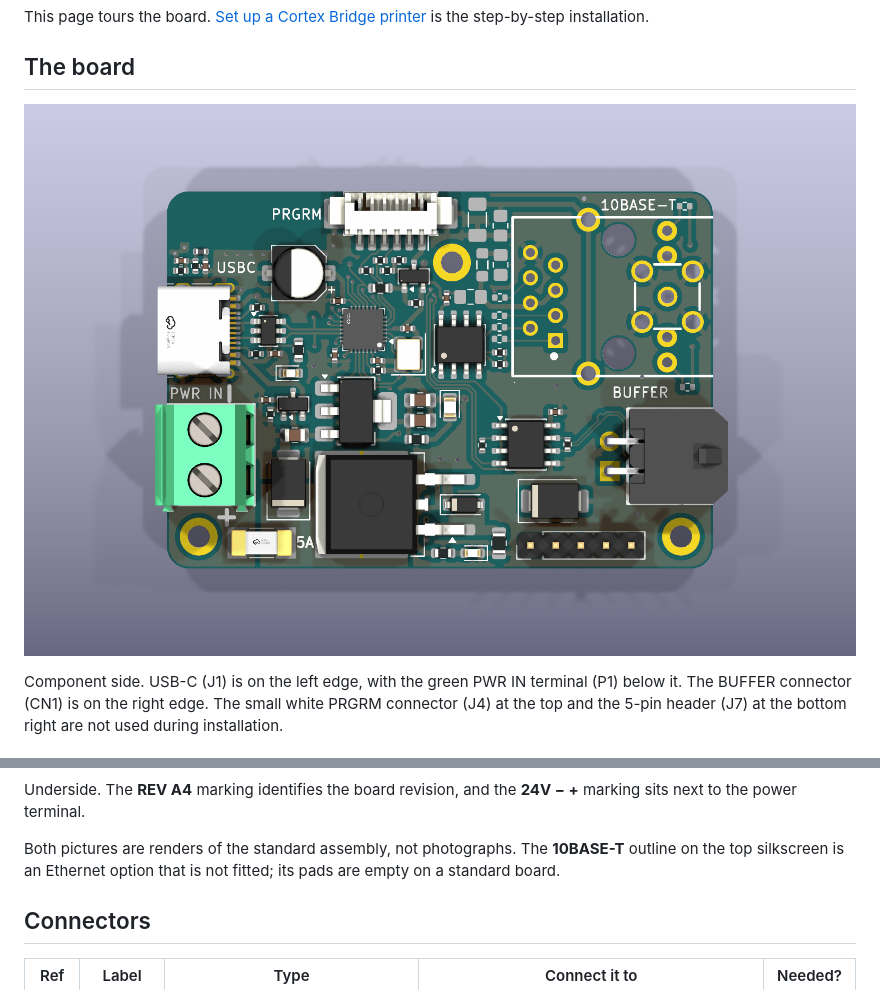
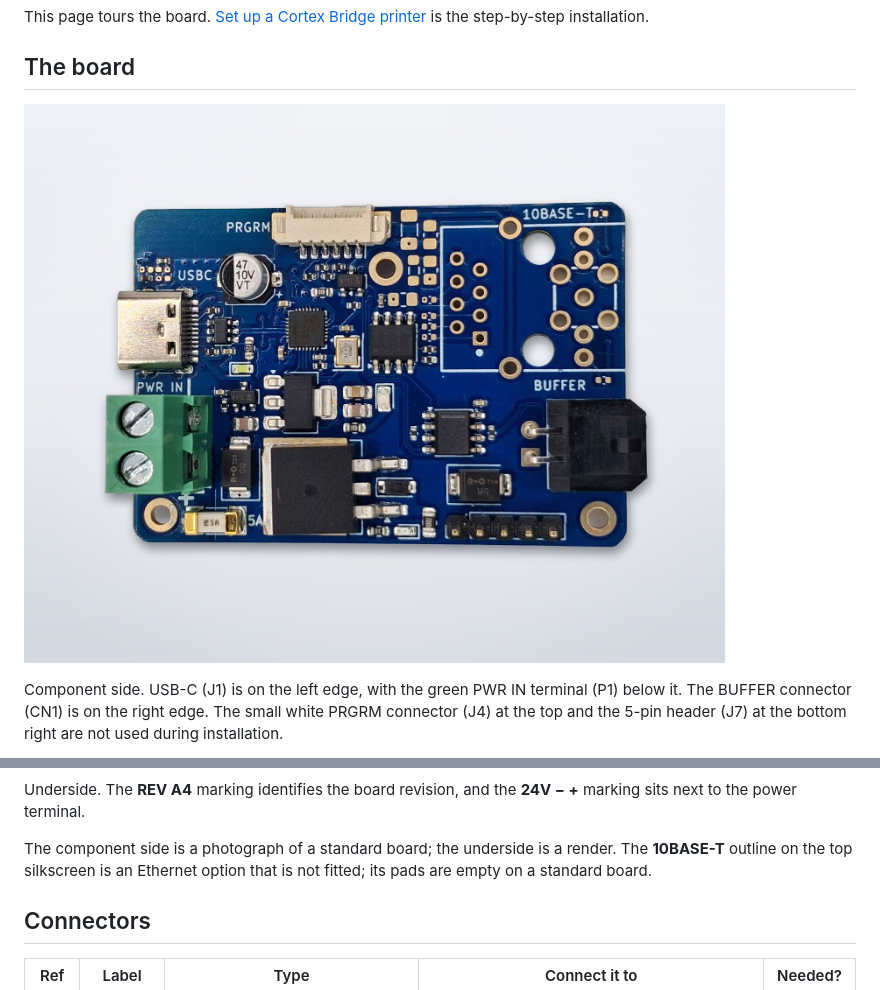
Before and after one commit to OpenAMSOrg/openams, a Markdown page: docs/guide/cortex-bridge-hardware.md, 2 parts joined by grey strips. Rendered like a GitHub page; pictures changed too: docs/images/cortex-bridge-a4-photo.jpg (added).

```diff
--- a/docs/guide/cortex-bridge-hardware.md
+++ b/docs/guide/cortex-bridge-hardware.md
@@ -24,7 +24,7 @@ is the step-by-step installation.
 
 ## The board
 
-![Cortex Bridge Rev A4, component side](../images/cortex-bridge-a4-top.png)
+![Cortex Bridge Rev A4, component side](../images/cortex-bridge-a4-photo.jpg)
 
 Component side. USB-C (J1) is on the left edge, with the green PWR IN terminal
 (P1) below it. The BUFFER connector (CN1) is on the right edge. The small white
@@ -36,9 +36,9 @@ are not used during installation.
 Underside. The **REV A4** marking identifies the board revision, and the
 **24V − +** marking sits next to the power terminal.
 
-Both pictures are renders of the standard assembly, not photographs. The
-**10BASE-T** outline on the top silkscreen is an Ethernet option that is not
-fitted; its pads are empty on a standard board.
+The component side is a photograph of a standard board; the underside is a
+render. The **10BASE-T** outline on the top silkscreen is an Ethernet option
+that is not fitted; its pads are empty on a standard board.
 
 ## Connectors
 
```
Also changed, not shown: README.md (+1 -1 lines), 6 other files.
